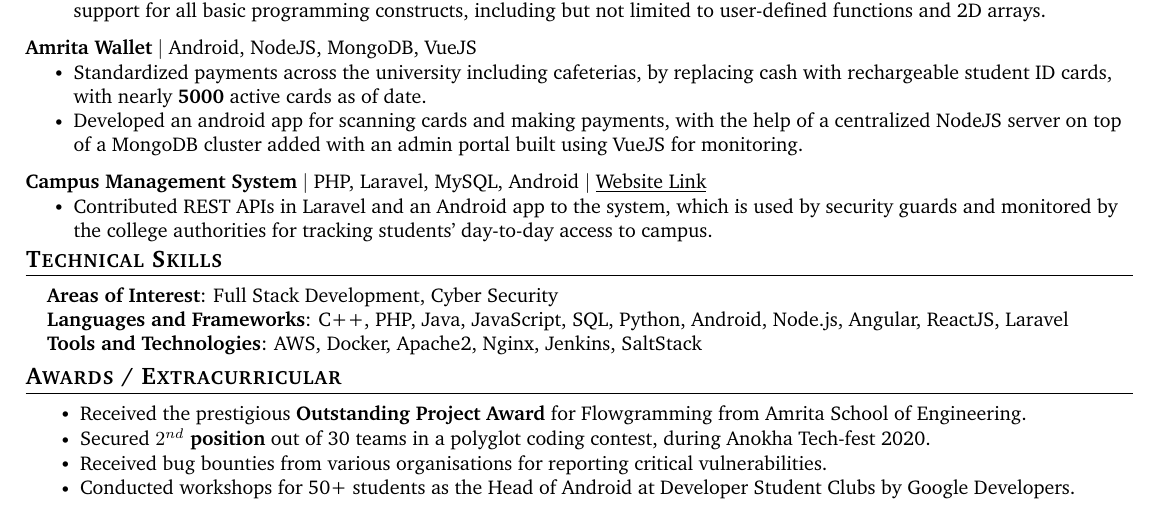
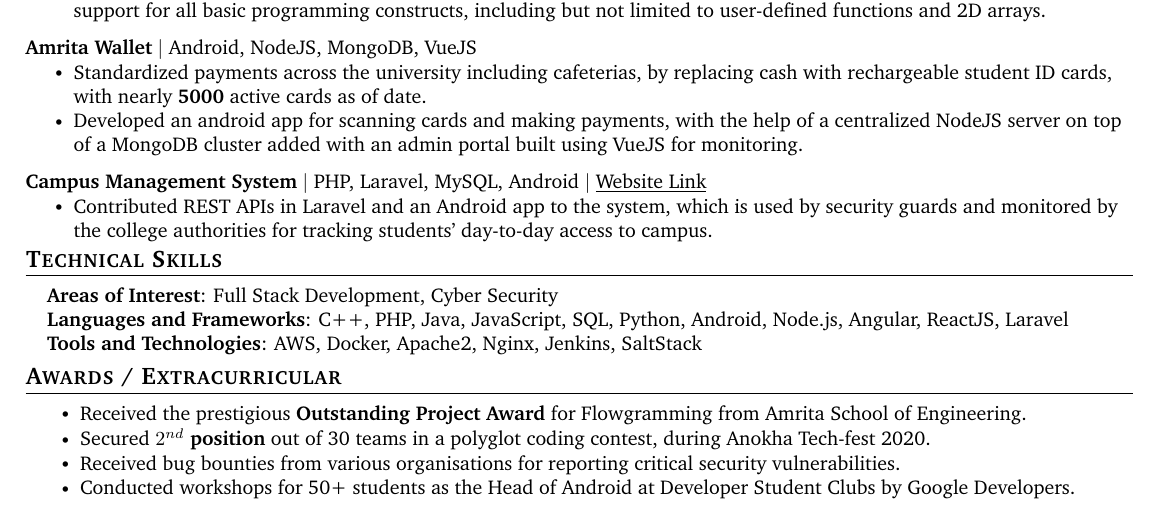
Before and after one commit to rajkumaar23/rajkumaar23.github.io, a LaTeX CV (Rajkumar-Resume.tex): part of the page, cut so that both start at the same text. Compiled offline with pdfLaTeX.

Commit message:
deploy: 1c99dd2d6337eece8013873d6d2cba25c93fa99f

```diff
--- a/Rajkumar-Resume.tex
+++ b/Rajkumar-Resume.tex
@@ -234,7 +234,7 @@
             \resumeItemListStart
             	\resumeItem{Received the prestigious \textbf{Outstanding Project Award} for Flowgramming from Amrita School of Engineering.}\vspace{-5pt}
                 \resumeItem{Secured \textbf{{$2^{nd}$} position} out of 30 teams in a polyglot coding contest, during Anokha Tech-fest 2020.}\vspace{-5pt}
-                \resumeItem{Received bug bounties from various organisations for reporting critical vulnerabilities.}\vspace{-5pt}
+                \resumeItem{Received bug bounties from various organisations for reporting critical security vulnerabilities.}\vspace{-5pt}
                 \resumeItem{Conducted workshops for 50+ students as the Head of Android at Developer Student Clubs by Google Developers.}\vspace{-5pt}
             \resumeItemListEnd
 
```
Also changed, not shown: Rajkumar-Resume.pdf.
